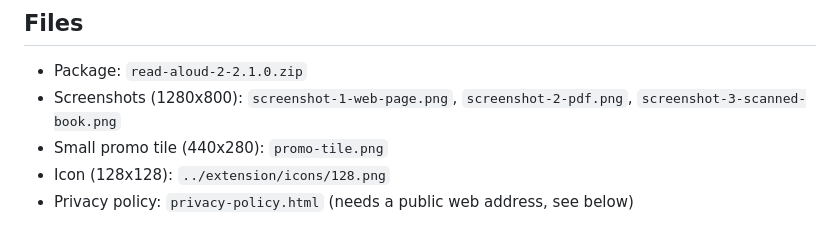
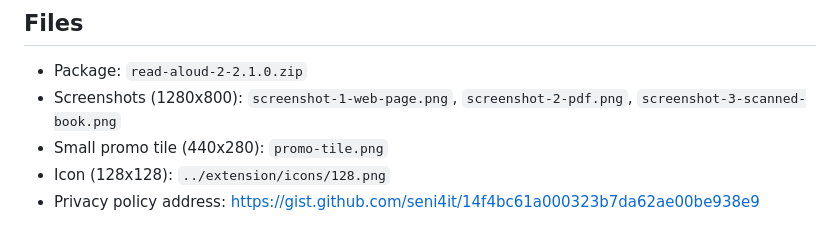
Before and after one commit to seni4it/read-aloud-2, a Markdown page: store/listing.md, the part around the change. GitHub-like rendering.

Commit message:
Privacy policy published as a public gist; address in the listing
Co-Authored-By: Claude Opus 5.5 <noreply@anthropic.com>

```diff
--- a/store/listing.md
+++ b/store/listing.md
@@ -47,4 +47,4 @@ Reads the text of web pages, PDFs and pictures aloud, with word highlighting.
 - Screenshots (1280x800): `screenshot-1-web-page.png`, `screenshot-2-pdf.png`, `screenshot-3-scanned-book.png`
 - Small promo tile (440x280): `promo-tile.png`
 - Icon (128x128): `../extension/icons/128.png`
-- Privacy policy: `privacy-policy.html` (needs a public web address, see below)
+- Privacy policy address: https://gist.github.com/seni4it/14f4bc61a000323b7da62ae00be938e9
```
Also changed, not shown: store/privacy-policy.md (added, +21 -0 lines).
